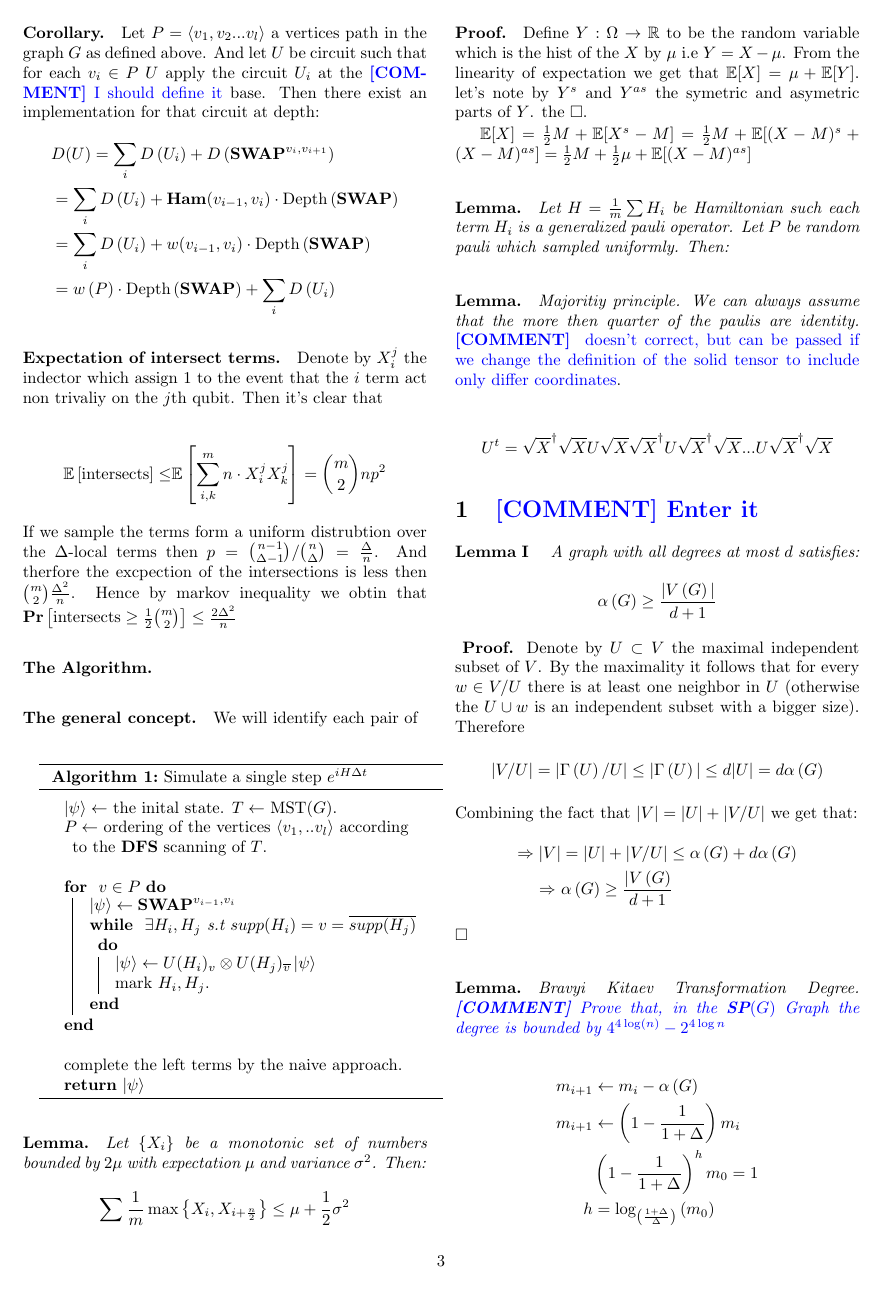
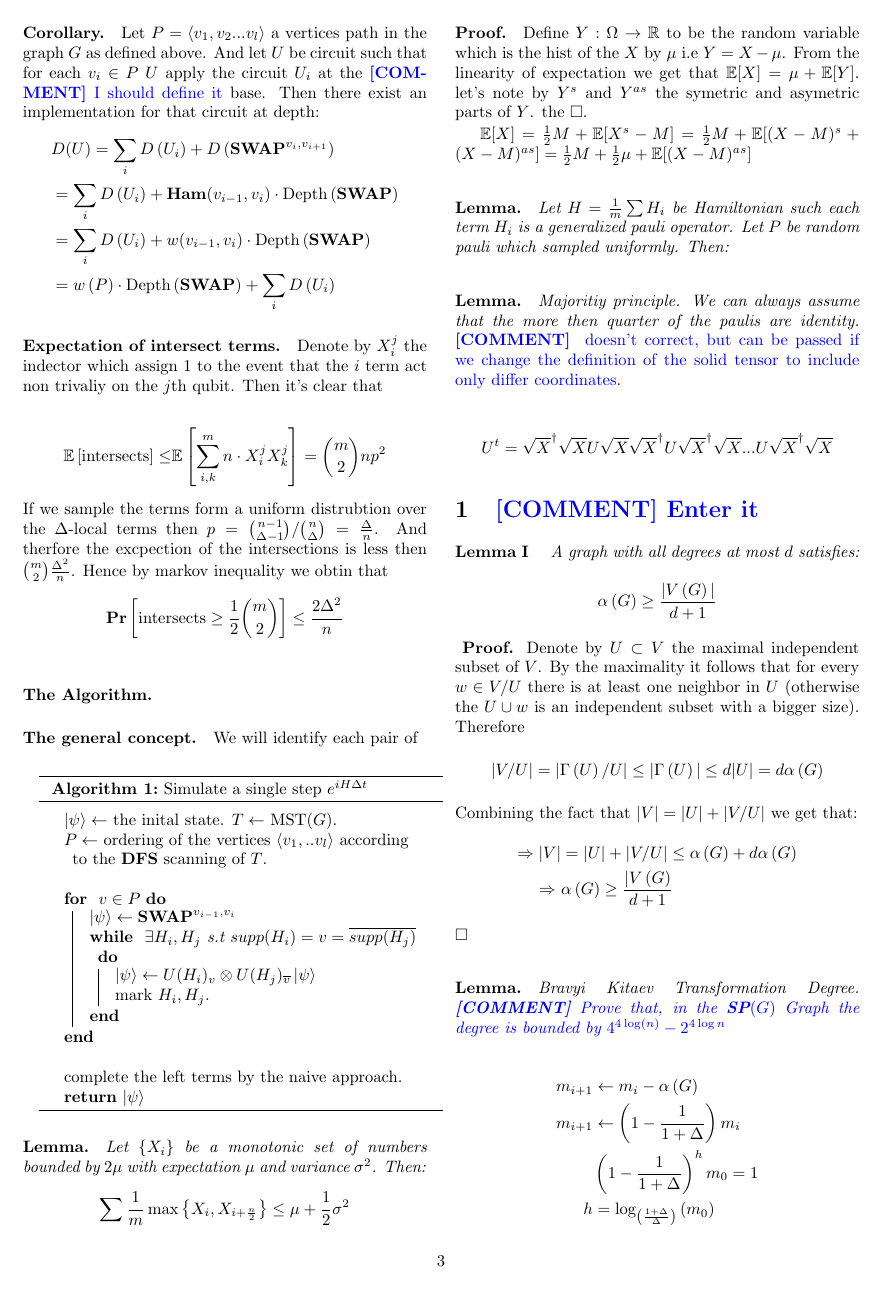
Before and after one commit to dudupo/Academic, a LaTeX document (projects/Simulation_circuit_project/Classiq.tex): page 3 of 4. The pictures show the PDF file projects/pdfs/Classiq.pdf that the author committed with the source.

Commit message:
compiling -Fri Aug 12 05:37:36 PM IDT 2022

```diff
--- a/projects/Simulation_circuit_project/Classiq.tex
+++ b/projects/Simulation_circuit_project/Classiq.tex
@@ -180,8 +180,11 @@ And that finishes the proof \(\square\)
     \mathbb{E}\left[ \text{intersects} \right] \le & \mathbb{E}\left[ \sum_{i,k}^{m}{n\cdot X_{i}^{j}X_{k}^{j}} \right]  = {m \choose 2}np^2
     \end{split}
   \end{equation*}
-  If we sample the terms form a uniform distrubtion over the $\Delta$-local terms then $p =  { n -1 \choose \Delta -1 }/ {n \choose \Delta}  = \frac{\Delta}{n}$. And therfore the excpection of the intersections is less then ${ m \choose 2}\frac{\Delta^2}{n}$. Hence by markov inequality we obtin that $ \prb{ \text{intersects} \ge \frac{1}{2} { m \choose 2}  } \le \frac{2\Delta^2}{n} $
-\paragraph{The Algorithm.}
+  If we sample the terms form a uniform distrubtion over the $\Delta$-local terms then $p =  { n -1 \choose \Delta -1 }/ {n \choose \Delta}  = \frac{\Delta}{n}$. And therfore the excpection of the intersections is less then ${ m \choose 2}\frac{\Delta^2}{n}$. Hence by markov inequality we obtin that
+  \begin{equation*}
+    \prb{ \text{intersects} \ge \frac{1}{2} { m \choose 2}  } \le \frac{2\Delta^2}{n} $
+  \end{equation*}
+    \paragraph{The Algorithm.}
 
 \paragraph{The general concept.} We will identify each pair of
 
```
Also changed, not shown: projects/pdfs/Classiq.pdf.
